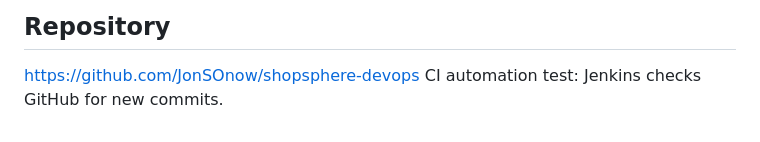
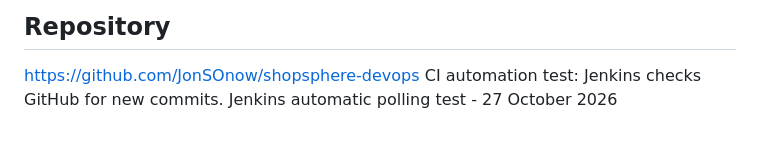
Before and after one commit to JonSOnow/shopsphere-devops, a Markdown page: README.md, the part around the change. GitHub-like rendering.

Commit message:
Test Jenkins automatic polling

```diff
--- a/README.md
+++ b/README.md
@@ -146,3 +146,4 @@ This is a learning and portfolio project, not a production-ready e-commerce serv
 
 https://github.com/JonSOnow/shopsphere-devops
 CI automation test: Jenkins checks GitHub for new commits.
+Jenkins automatic polling test - 27 October 2026
```
